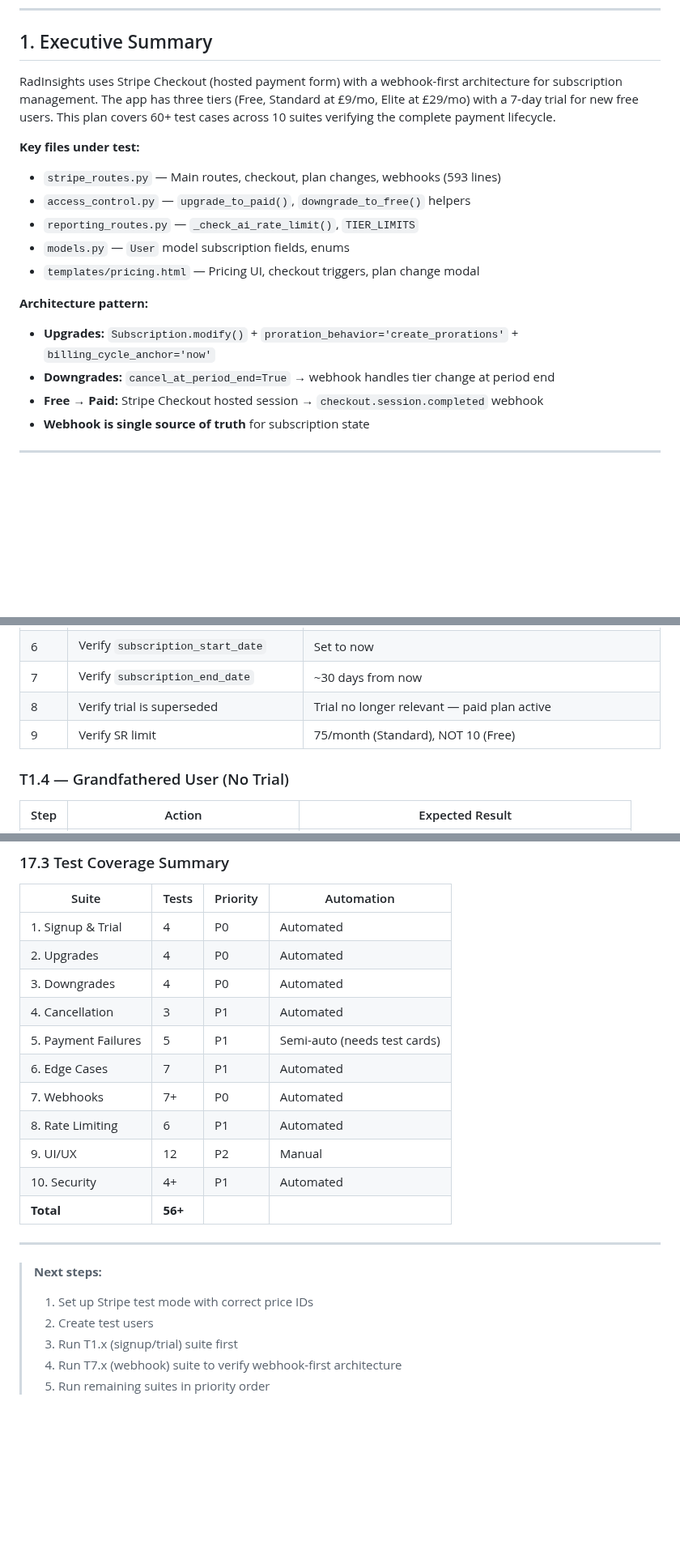
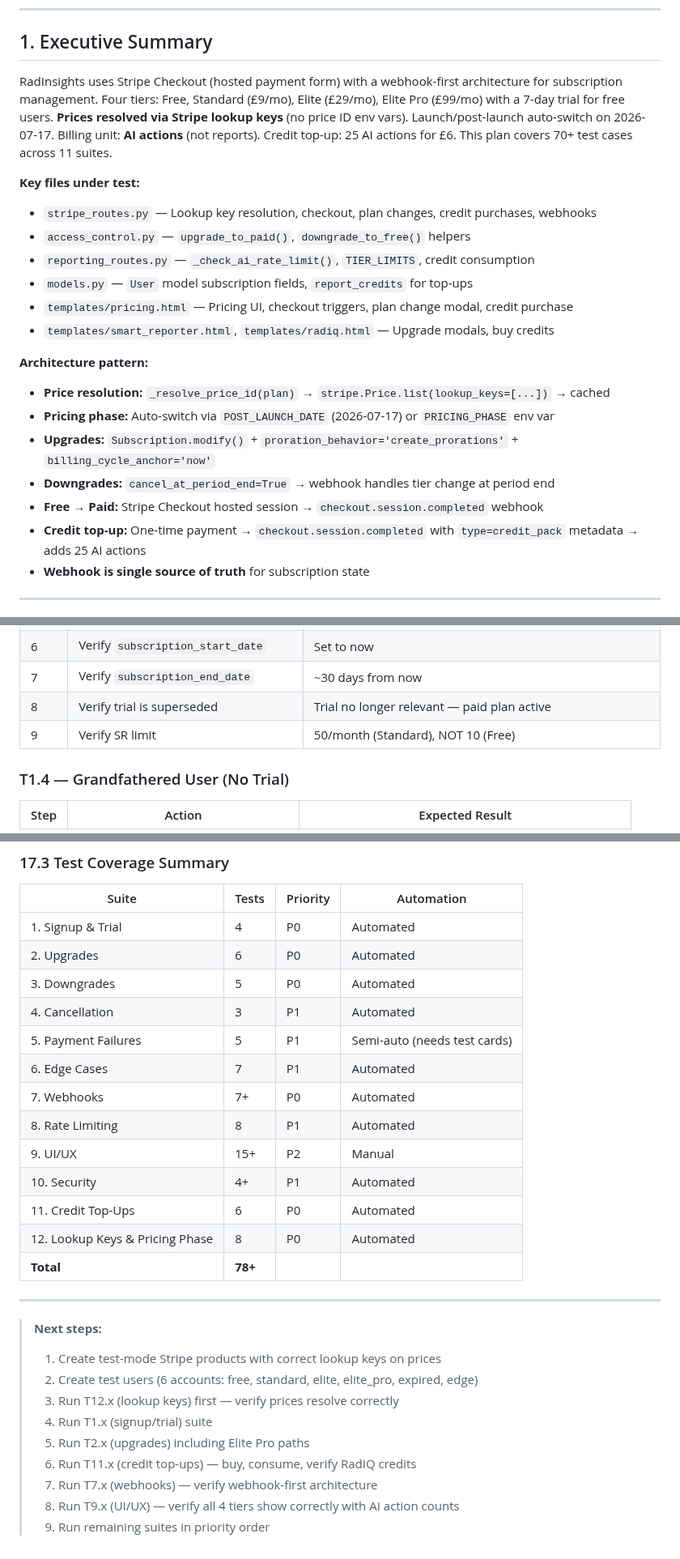
Before and after one commit to visit-www/FRCR-REVISION, a Markdown page: docs/plans/STRIPE_TEST_PLAN.md, 3 parts joined by grey strips. Shown at 81% size. GitHub-like rendering; blank space fills up the shorter version.

```diff
--- a/docs/plans/STRIPE_TEST_PLAN.md
+++ b/docs/plans/STRIPE_TEST_PLAN.md
@@ -31,19 +32,23 @@
 
 ## 1. Executive Summary
 
-RadInsights uses Stripe Checkout (hosted payment form) with a webhook-first architecture for subscription management. The app has three tiers (Free, Standard at £9/mo, Elite at £29/mo) with a 7-day trial for new free users. This plan covers 60+ test cases across 10 suites verifying the complete payment lifecycle.
+RadInsights uses Stripe Checkout (hosted payment form) with a webhook-first architecture for subscription management. Four tiers: Free, Standard (£9/mo), Elite (£29/mo), Elite Pro (£99/mo) with a 7-day trial for free users. **Prices resolved via Stripe lookup keys** (no price ID env vars). Launch/post-launch auto-switch on 2026-07-17. Billing unit: **AI actions** (not reports). Credit top-up: 25 AI actions for £6. This plan covers 70+ test cases across 11 suites.
 
 **Key files under test:**
-- `stripe_routes.py` — Main routes, checkout, plan changes, webhooks (593 lines)
+- `stripe_routes.py` — Lookup key resolution, checkout, plan changes, credit purchases, webhooks
 - `access_control.py` — `upgrade_to_paid()`, `downgrade_to_free()` helpers
-- `reporting_routes.py` — `_check_ai_rate_limit()`, `TIER_LIMITS`
-- `models.py` — `User` model subscription fields, enums
-- `templates/pricing.html` — Pricing UI, checkout triggers, plan change modal
+- `reporting_routes.py` — `_check_ai_rate_limit()`, `TIER_LIMITS`, credit consumption
+- `models.py` — `User` model subscription fields, `report_credits` for top-ups
+- `templates/pricing.html` — Pricing UI, checkout triggers, plan change modal, credit purchase
+- `templates/smart_reporter.html`, `templates/radiq.html` — Upgrade modals, buy credits
 
 **Architecture pattern:**
+- **Price resolution:** `_resolve_price_id(plan)` → `stripe.Price.list(lookup_keys=[...])` → cached
+- **Pricing phase:** Auto-switch via `POST_LAUNCH_DATE` (2026-07-17) or `PRICING_PHASE` env var
 - **Upgrades:** `Subscription.modify()` + `proration_behavior='create_prorations'` + `billing_cycle_anchor='now'`
 - **Downgrades:** `cancel_at_period_end=True` → webhook handles tier change at period end
 - **Free → Paid:** Stripe Checkout hosted session → `checkout.session.completed` webhook
+- **Credit top-up:** One-time payment → `checkout.session.completed` with `type=credit_pack` metadata → adds 25 AI actions
 - **Webhook is single source of truth** for subscription state
 
 ---
@@ -207,7 +224,7 @@ if datetime.utcnow() > trial_end:
 | 6 | Verify `subscription_start_date` | Set to now |
 | 7 | Verify `subscription_end_date` | ~30 days from now |
 | 8 | Verify trial is superseded | Trial no longer relevant — paid plan active |
-| 9 | Verify SR limit | 75/month (Standard), NOT 10 (Free) |
+| 9 | Verify SR limit | 50/month (Standard), NOT 10 (Free) |
 
 ### T1.4 — Grandfathered User (No Trial)
 
@@ -843,22 +901,28 @@ After each test session:
 | Suite | Tests | Priority | Automation |
 |-------|-------|----------|------------|
 | 1. Signup & Trial | 4 | P0 | Automated |
-| 2. Upgrades | 4 | P0 | Automated |
-| 3. Downgrades | 4 | P0 | Automated |
+| 2. Upgrades | 6 | P0 | Automated |
+| 3. Downgrades | 5 | P0 | Automated |
 | 4. Cancellation | 3 | P1 | Automated |
 | 5. Payment Failures | 5 | P1 | Semi-auto (needs test cards) |
 | 6. Edge Cases | 7 | P1 | Automated |
 | 7. Webhooks | 7+ | P0 | Automated |
-| 8. Rate Limiting | 6 | P1 | Automated |
-| 9. UI/UX | 12 | P2 | Manual |
+| 8. Rate Limiting | 8 | P1 | Automated |
+| 9. UI/UX | 15+ | P2 | Manual |
 | 10. Security | 4+ | P1 | Automated |
-| **Total** | **56+** | | |
+| 11. Credit Top-Ups | 6 | P0 | Automated |
+| 12. Lookup Keys & Pricing Phase | 8 | P0 | Automated |
+| **Total** | **78+** | | |
 
 ---
 
 > **Next steps:**
-> 1. Set up Stripe test mode with correct price IDs
-> 2. Create test users
-> 3. Run T1.x (signup/trial) suite first
-> 4. Run T7.x (webhook) suite to verify webhook-first architecture
-> 5. Run remaining suites in priority order
+> 1. Create test-mode Stripe products with correct lookup keys on prices
+> 2. Create test users (6 accounts: free, standard, elite, elite_pro, expired, edge)
+> 3. Run T12.x (lookup keys) first — verify prices resolve correctly
+> 4. Run T1.x (signup/trial) suite
+> 5. Run T2.x (upgrades) including Elite Pro paths
+> 6. Run T11.x (credit top-ups) — buy, consume, verify RadIQ credits
+> 7. Run T7.x (webhooks) — verify webhook-first architecture
+> 8. Run T9.x (UI/UX) — verify all 4 tiers show correctly with AI action counts
+> 9. Run remaining suites in priority order
```
Also changed, not shown: other parts of docs/plans/STRIPE_TEST_PLAN.md (+97 -43 lines), docs/COMPREHENSIVE_TODO.md (+2 -2 lines).
